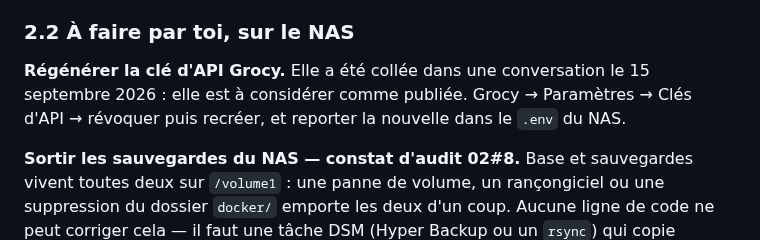
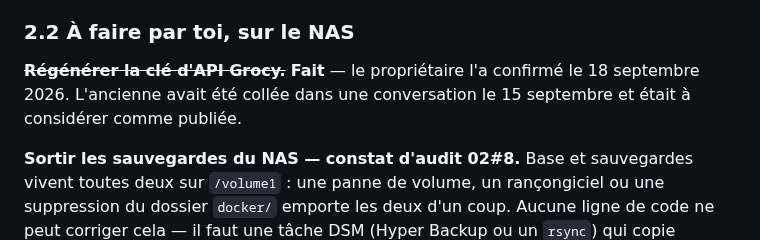
Before and after one commit to mickaelpol/fitcarnet, a Markdown page: REPRENDRE.md, the part around the change. Rendered like a GitHub page.

Commit message:
la cle Grocy est regeneree : le journal cesse de la reclamer
Confirme par le proprietaire le 18 septembre 2026. C'etait la derniere action
personnelle en attente hors 02#8, qui est une tache DSM.

Co-Authored-By: Claude Opus 5 (1M context) <noreply@anthropic.com>

```diff
--- a/REPRENDRE.md
+++ b/REPRENDRE.md
@@ -131,10 +131,9 @@ chaque rendu, une mémoïsation intérieure n'y changerait rien.
 
 ### 2.2 À faire par toi, sur le NAS
 
-**Régénérer la clé d'API Grocy.** Elle a été collée dans une conversation le
-15 septembre 2026 : elle est à considérer comme publiée. Grocy → Paramètres →
-Clés d'API → révoquer puis recréer, et reporter la nouvelle dans le `.env` du
-NAS.
+~~**Régénérer la clé d'API Grocy.**~~ **Fait** — le propriétaire l'a confirmé le
+18 septembre 2026. L'ancienne avait été collée dans une conversation le
+15 septembre et était à considérer comme publiée.
 
 **Sortir les sauvegardes du NAS — constat d'audit 02#8.** Base et sauvegardes
 vivent toutes deux sur `/volume1` : une panne de volume, un rançongiciel ou une
```
